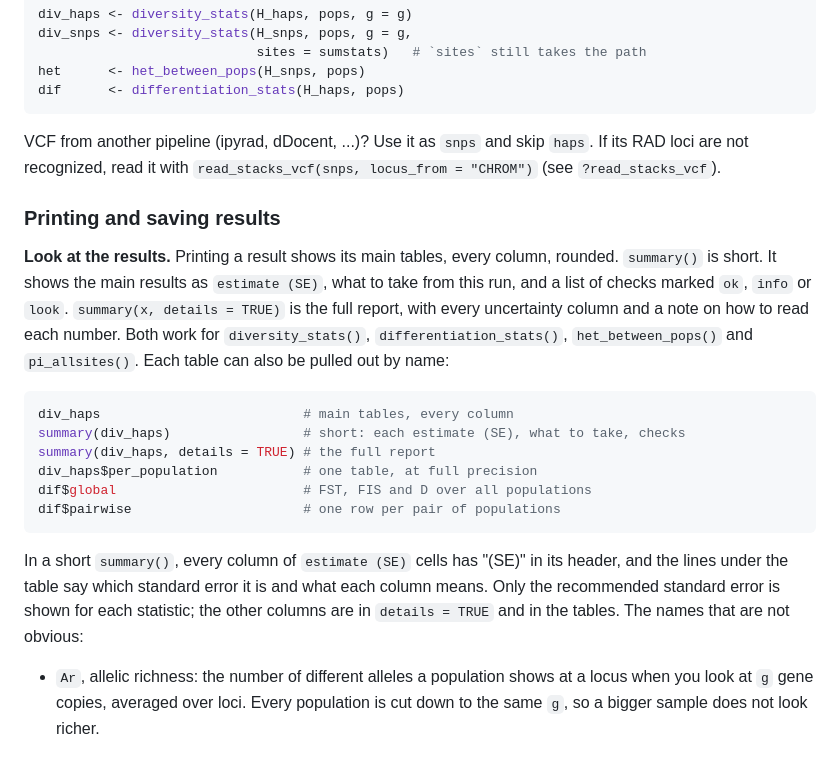
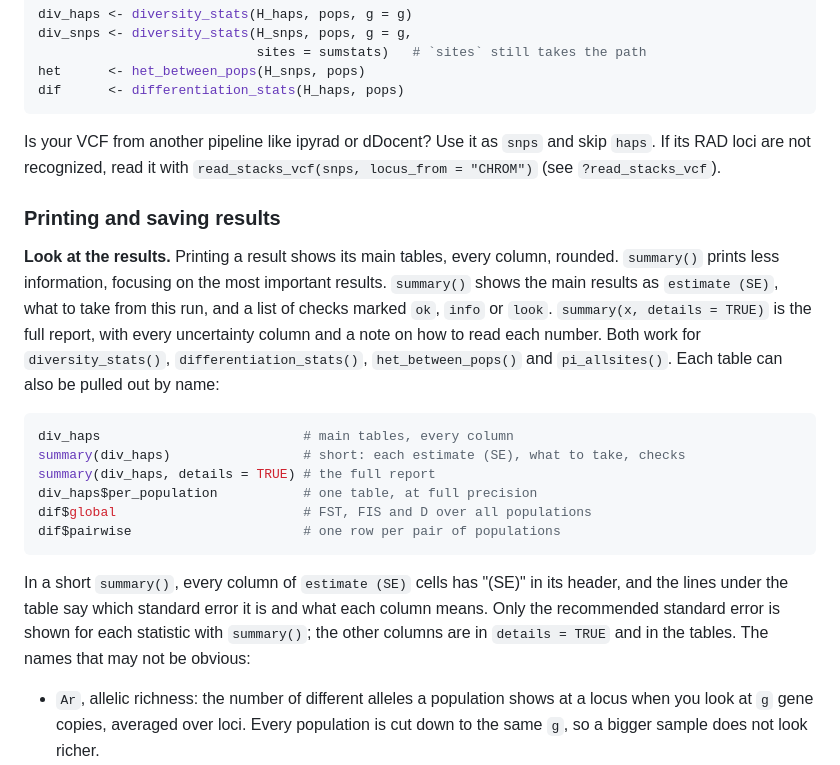
Before and after one commit to NathanWhelan/better-RADseq-summary-stats, a Markdown page: README.md, the part around the change. Rendered like a GitHub page.

Commit message:
Improve README clarity on VCF and summary outputs
Clarify VCF source instructions and summary output details.

````diff
--- a/README.md
+++ b/README.md
@@ -141,14 +141,14 @@ het      <- het_between_pops(H_snps, pops)
 dif      <- differentiation_stats(H_haps, pops)
 ```
 
-VCF from another pipeline (ipyrad, dDocent, ...)? Use it as `snps` and skip
+Is your VCF from another pipeline like ipyrad or dDocent? Use it as `snps` and skip
 `haps`. If its RAD loci are not recognized, read it with
 `read_stacks_vcf(snps, locus_from = "CHROM")` (see `?read_stacks_vcf`).
 
 ### Printing and saving results
 
 **Look at the results.** Printing a result shows its main tables, every
-column, rounded. `summary()` is short. It shows the main results as
+column, rounded. `summary()` prints less information, focusing on the most important results. `summary()` shows the main results as
 `estimate (SE)`, what to take from this run, and a list of checks marked `ok`,
 `info` or `look`. `summary(x, details = TRUE)` is the full report, with every
 uncertainty column and a note on how to read each number. Both work for
@@ -167,8 +167,8 @@ dif$pairwise                      # one row per pair of populations
 In a short `summary()`, every column of `estimate (SE)` cells has "(SE)" in its
 header, and the lines under the table say which standard error it is and what
 each column means. Only the recommended standard error is shown for each
-statistic; the other columns are in `details = TRUE` and in the tables. The
-names that are not obvious:
+statistic with `summary()`; the other columns are in `details = TRUE` and in the tables. The
+names that may not be obvious:
 
 * `Ar`, allelic richness: the number of different alleles a population shows
   at a locus when you look at `g` gene copies, averaged over loci. Every
````
